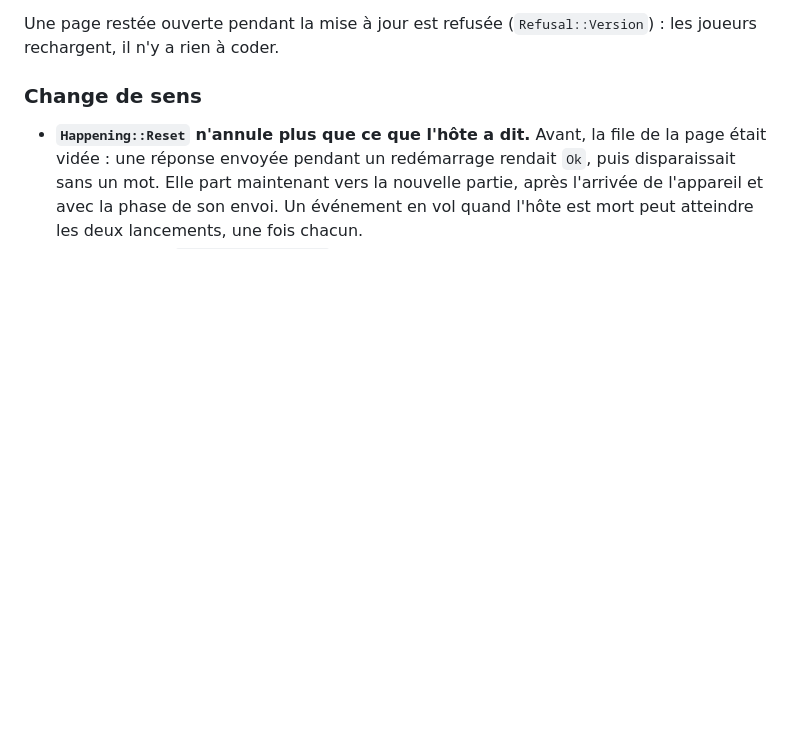
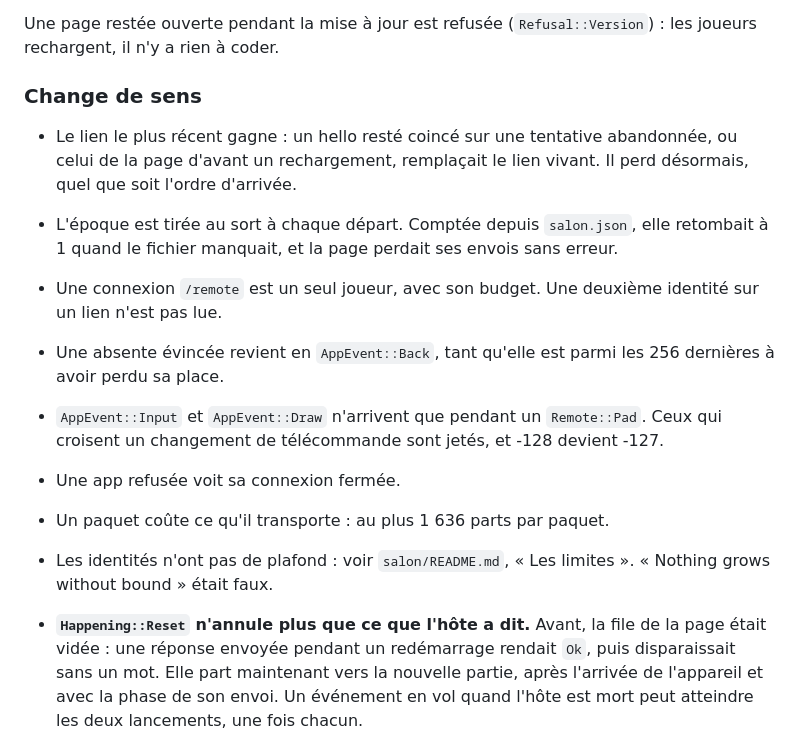
Before and after one commit to build-your-own-game/soiree, a Markdown page: CHANGELOG.md, the part around the change. Rendered like a GitHub page; blank space fills up the shorter version.

Commit message:
Record what the salon review changed in behaviour
Co-Authored-By: Claude Opus 5.5 <noreply@anthropic.com>

```diff
--- a/CHANGELOG.md
+++ b/CHANGELOG.md
@@ -88,6 +88,15 @@ Le code d'un jeu de la v0.3.0 compile sans changement : aucune API publique n'a
 Une page restée ouverte pendant la mise à jour est refusée (`Refusal::Version`) : les joueurs rechargent, il n'y a rien à coder.
 
 ### Change de sens
+
+- Le lien le plus récent gagne : un hello resté coincé sur une tentative abandonnée, ou celui de la page d'avant un rechargement, remplaçait le lien vivant. Il perd désormais, quel que soit l'ordre d'arrivée.
+- L'époque est tirée au sort à chaque départ. Comptée depuis `salon.json`, elle retombait à 1 quand le fichier manquait, et la page perdait ses envois sans erreur.
+- Une connexion `/remote` est un seul joueur, avec son budget. Une deuxième identité sur un lien n'est pas lue.
+- Une absente évincée revient en `AppEvent::Back`, tant qu'elle est parmi les 256 dernières à avoir perdu sa place.
+- `AppEvent::Input` et `AppEvent::Draw` n'arrivent que pendant un `Remote::Pad`. Ceux qui croisent un changement de télécommande sont jetés, et -128 devient -127.
+- Une app refusée voit sa connexion fermée.
+- Un paquet coûte ce qu'il transporte : au plus 1 636 parts par paquet.
+- Les identités n'ont pas de plafond : voir `salon/README.md`, « Les limites ». « Nothing grows without bound » était faux.
 
 - **`Happening::Reset` n'annule plus que ce que l'hôte a dit.** Avant, la file de la page était vidée : une réponse envoyée pendant un redémarrage rendait `Ok`, puis disparaissait sans un mot. Elle part maintenant vers la nouvelle partie, après l'arrivée de l'appareil et avec la phase de son envoi. Un événement en vol quand l'hôte est mort peut atteindre les deux lancements, une fois chacun.
 - **« Jouer ici » (`connection.resume()`) rend ce qui attendait dans l'onglet.** Deux onglets montrent un seul jeton, et chacun gardait ses compteurs : après la reprise, l'onglet numérotait sous ce que l'autre avait envoyé, et l'hôte ignorait ses événements en les accusant. L'hôte numérote maintenant chaque client qui prend l'appareil (`Welcome.session`). Ce qui attendait part une fois, après ce que l'autre a envoyé, et ce qui était arrivé ne repart pas. L'hôte s'en souvient pour les huit derniers onglets qui ont envoyé quelque chose : un onglet absent plus longtemps peut répéter ce qu'il avait en vol, sans rien perdre.
```
